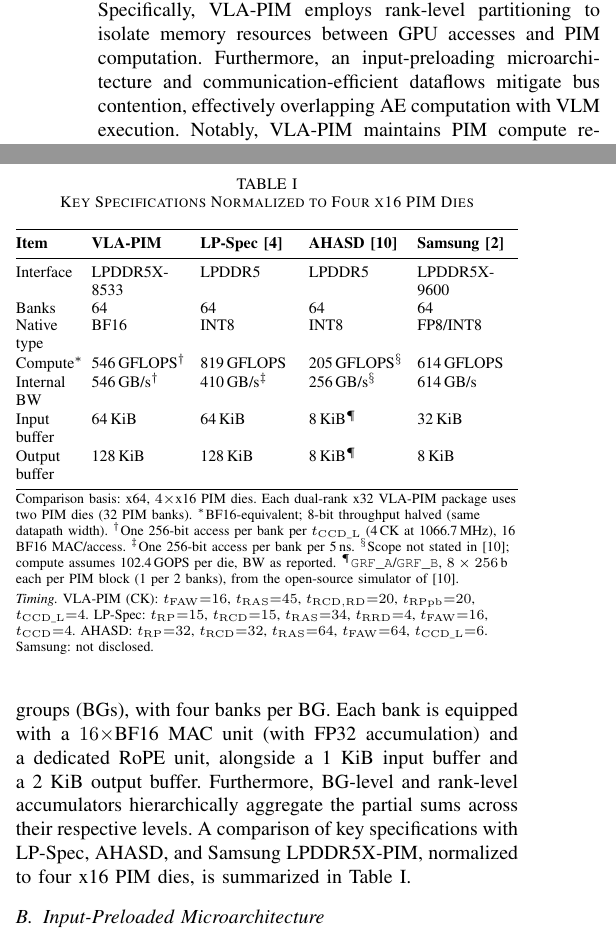
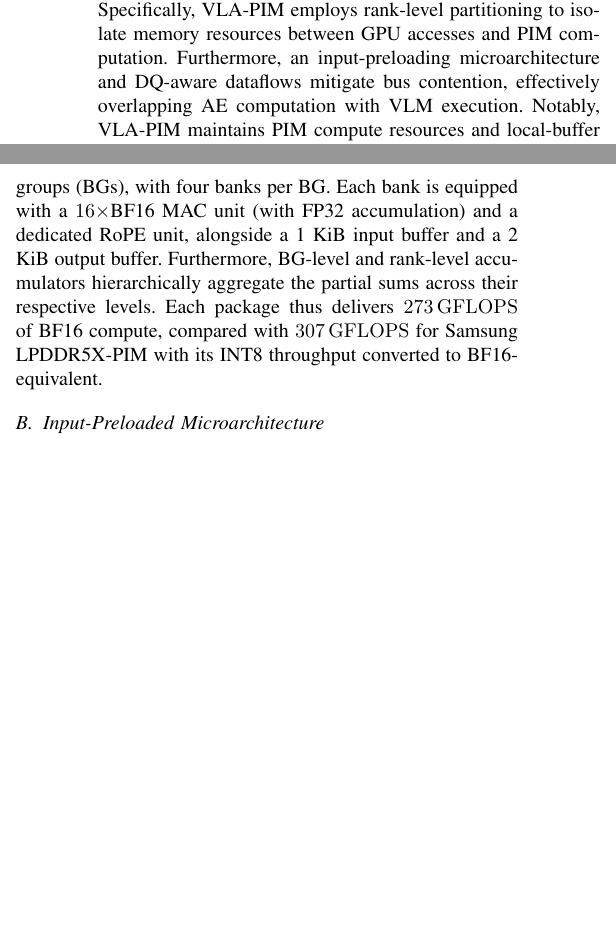
Before and after one commit to LXQLXQLXQLXQLXQ/VLA-PIM-paper, a LaTeX paper (conference_101719.tex, which reads sections/01-introduction.tex, sections/03-architecture.tex): two parts of the columns of pages 2 and 4 of 8, joined at a grey line, cut so that both start at the same text, the shorter picture padded with empty space. Compiled offline with pdfLaTeX; a missing font is replaced by an installed copy or a similar font; a LaTeX package or settings file that is missing is left out.

Commit message:
Updates from Overleaf

```diff
--- a/sections/01-introduction.tex
+++ b/sections/01-introduction.tex
@@ -17,7 +17,7 @@ However, because GPU memory accesses and PIM transfers share the same LPDDR inte
 
 Existing works typically add a global scheduler (e.g., AHASD) or memory controller (e.g., LP-Spec) outside the ranks to coordinate GPU--PIM accesses and inter-rank data transfers. However, these modules require a \emph{logic die} to connect all ranks, which is absent in commercial LPDDR and Samsung's latest LPDDR-PIM due to edge constraints, limiting their applicability. Other works (e.g., NeuPIM) modify internal bank circuits on the DRAM die for concurrent PIM computation and external memory access. Yet, since DRAM-die circuits incur over $10\times$ higher overhead than logic-die, such invasive modifications require careful evaluation.
 
-In this work, we present VLA-PIM (\textbf{Fig.~1d}), the first heterogeneous GPU-LPDDR5X-PIM system that accelerates edge VLA inference through architecture-dataflow co-design. Specifically, VLA-PIM employs rank-level partitioning to isolate memory resources between GPU accesses and PIM computation. Furthermore, an input-preloading microarchitecture and communication-efficient dataflows mitigate bus contention, effectively overlapping AE computation with VLM execution. Notably, VLA-PIM maintains PIM compute resources and local-buffer capacity comparable to Samsung's published LPDDR-PIM design, ensuring practical hardware feasibility. Our contributions are summarized as follows:
+In this work, we present VLA-PIM (\textbf{Fig.~1d}), the first heterogeneous GPU-LPDDR5X-PIM system that accelerates edge VLA inference through architecture-dataflow co-design. Specifically, VLA-PIM employs rank-level partitioning to isolate memory resources between GPU accesses and PIM computation. Furthermore, an input-preloading microarchitecture and DQ-aware dataflows mitigate bus contention, effectively overlapping AE computation with VLM execution. Notably, VLA-PIM maintains PIM compute resources and local-buffer capacity comparable to Samsung's published LPDDR-PIM design, ensuring practical hardware feasibility. Our contributions are summarized as follows:
 
 \begin{itemize}
 \item We analyze the distinct arithmetic intensities of the VLM and AE, and propose a heterogeneous architecture that runs the VLM on the GPU and the AE on PIM in parallel.
--- a/sections/03-architecture.tex
+++ b/sections/03-architecture.tex
@@ -12,10 +12,8 @@
 % END-SOURCE-EN: 23
 
 % SOURCE-EN: 46
-\sys{} is configured with eight LPDDR5X-8533 packages (e.g., Micron MT62F2G32D4DS). Each package features a quad-die, dual-channel, and dual-rank architecture, collectively providing 16 independent x16 channels with a peak bandwidth of 273 GB/s. Each PIM rank comprises four bank groups (BGs), with four banks per BG. Each bank is equipped with a $16\times$BF16 MAC unit (with FP32 accumulation) and a dedicated RoPE unit, alongside a 1 KiB input buffer and a 2 KiB output buffer. Furthermore, BG-level and rank-level accumulators hierarchically aggregate the partial sums across their respective levels. A comparison of key specifications with LP-Spec, AHASD, and Samsung LPDDR5X-PIM, normalized to four x16 PIM dies, is summarized in Table~\ref{tab:pim-spec}.
+\sys{} is configured with eight LPDDR5X-8533 packages (e.g., Micron MT62F2G32D4DS). Each package features a quad-die, dual-channel, and dual-rank architecture, collectively providing 16 independent x16 channels with a peak bandwidth of 273 GB/s. Each PIM rank comprises four bank groups (BGs), with four banks per BG. Each bank is equipped with a $16\times$BF16 MAC unit (with FP32 accumulation) and a dedicated RoPE unit, alongside a 1 KiB input buffer and a 2 KiB output buffer. Furthermore, BG-level and rank-level accumulators hierarchically aggregate the partial sums across their respective levels. Each package thus delivers $273\,\mathrm{GFLOPS}$ of BF16 compute, compared with $307\,\mathrm{GFLOPS}$ for Samsung LPDDR5X-PIM with its INT8 throughput converted to BF16-equivalent.
 % END-SOURCE-EN: 46
-
-\input{tables/pim-spec}
 
 % SOURCE-EN: 47
 
```
Also changed, not shown: sections/04-dataflow.tex (+2 -0 lines), sections/01-introduction.tex (2 more changed lines), sections/03-architecture.tex (2 more changed lines).
